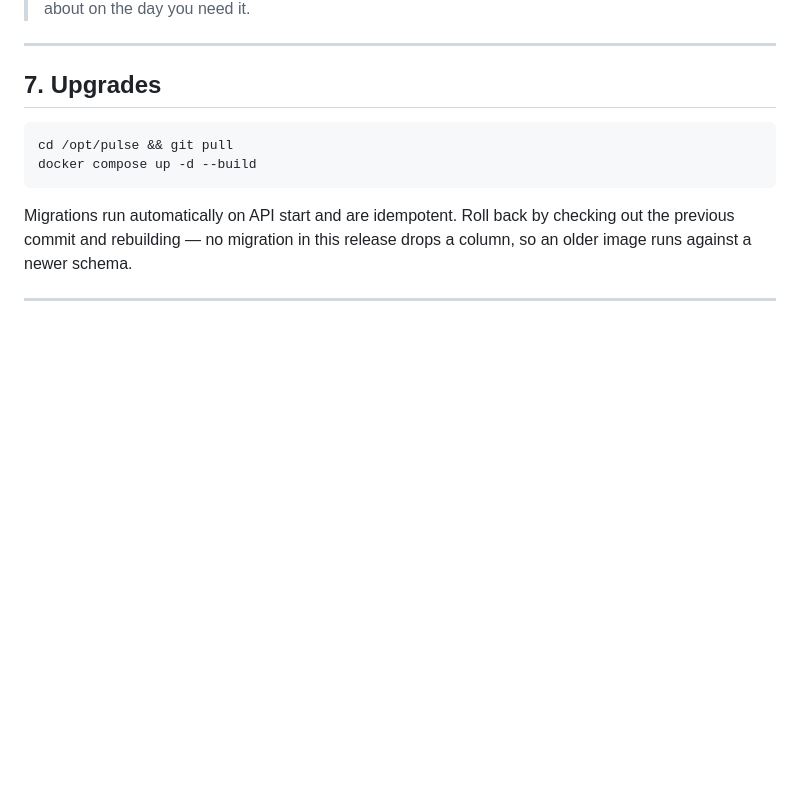
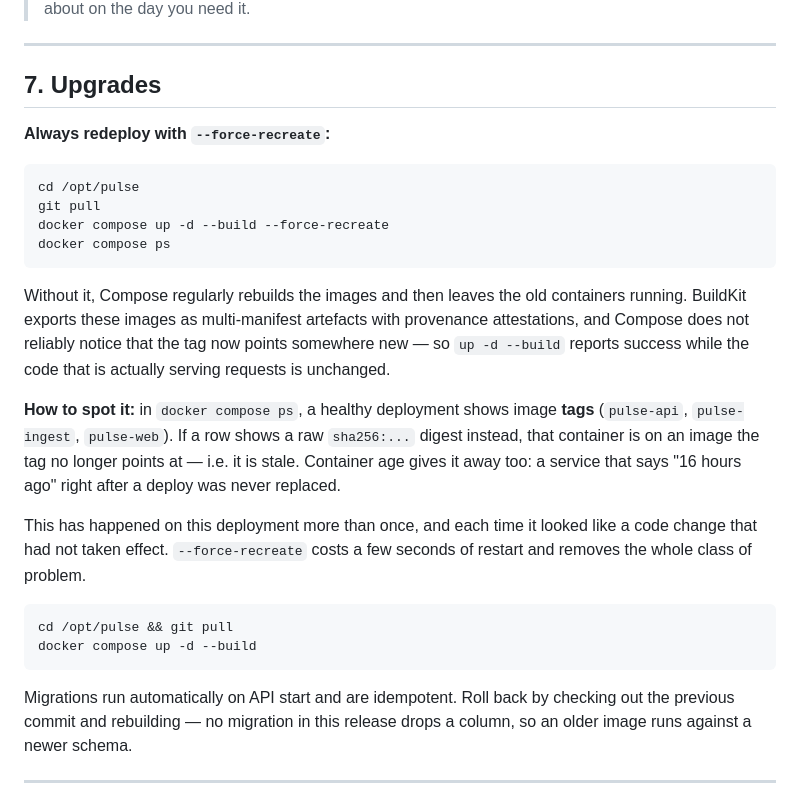
Before and after one commit to VanguardTechLabs/IOT, a Markdown page: docs/DEPLOY.md, the part around the change. GitHub-like rendering; blank space fills up the shorter version.

Commit message:
Document that redeploys need --force-recreate
`docker compose up -d --build` rebuilt the images and left the old containers
running, twice on the production deployment. BuildKit exports multi-manifest
images with provenance attestations and Compose does not reliably detect that the
tag now resolves elsewhere, so the deploy reports success while the running code
is unchanged — which reads as "my fix did not work" and sends you debugging the
wrong thing.

Also records the tell: `docker compose ps` shows a raw sha256: digest instead of
a tag for any container running an image its tag no longer points at.

Co-Authored-By: Claude Opus 5 (1M context) <noreply@anthropic.com>

````diff
--- a/docs/DEPLOY.md
+++ b/docs/DEPLOY.md
@@ -199,6 +199,32 @@ stack at it.
 
 ## 7. Upgrades
 
+**Always redeploy with `--force-recreate`:**
+
+```bash
+cd /opt/pulse
+git pull
+docker compose up -d --build --force-recreate
+docker compose ps
+```
+
+Without it, Compose regularly rebuilds the images and then leaves the old
+containers running. BuildKit exports these images as multi-manifest artefacts
+with provenance attestations, and Compose does not reliably notice that the tag
+now points somewhere new — so `up -d --build` reports success while the code
+that is actually serving requests is unchanged.
+
+**How to spot it:** in `docker compose ps`, a healthy deployment shows image
+**tags** (`pulse-api`, `pulse-ingest`, `pulse-web`). If a row shows a raw
+`sha256:...` digest instead, that container is on an image the tag no longer
+points at — i.e. it is stale. Container age gives it away too: a service that
+says "16 hours ago" right after a deploy was never replaced.
+
+This has happened on this deployment more than once, and each time it looked like
+a code change that had not taken effect. `--force-recreate` costs a few seconds
+of restart and removes the whole class of problem.
+
+
 ```bash
 cd /opt/pulse && git pull
 docker compose up -d --build
````
